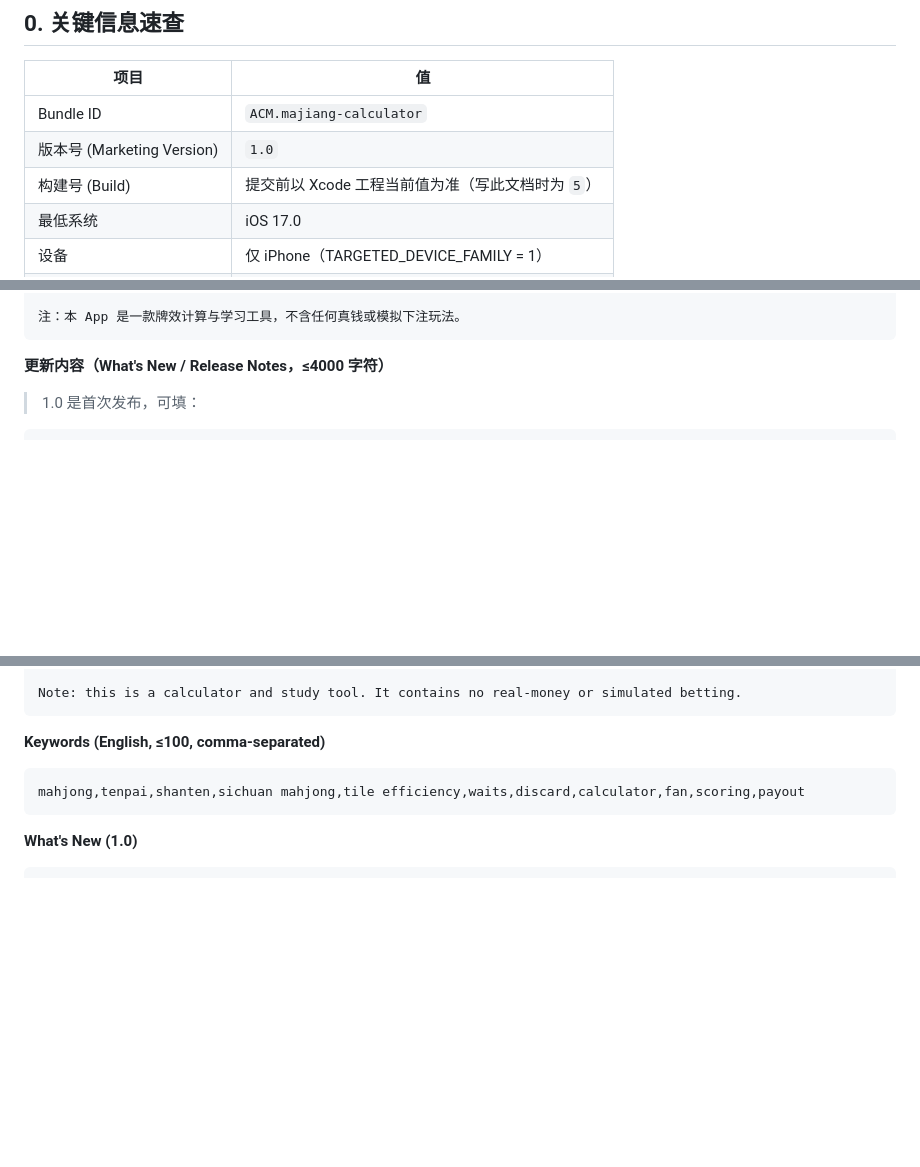
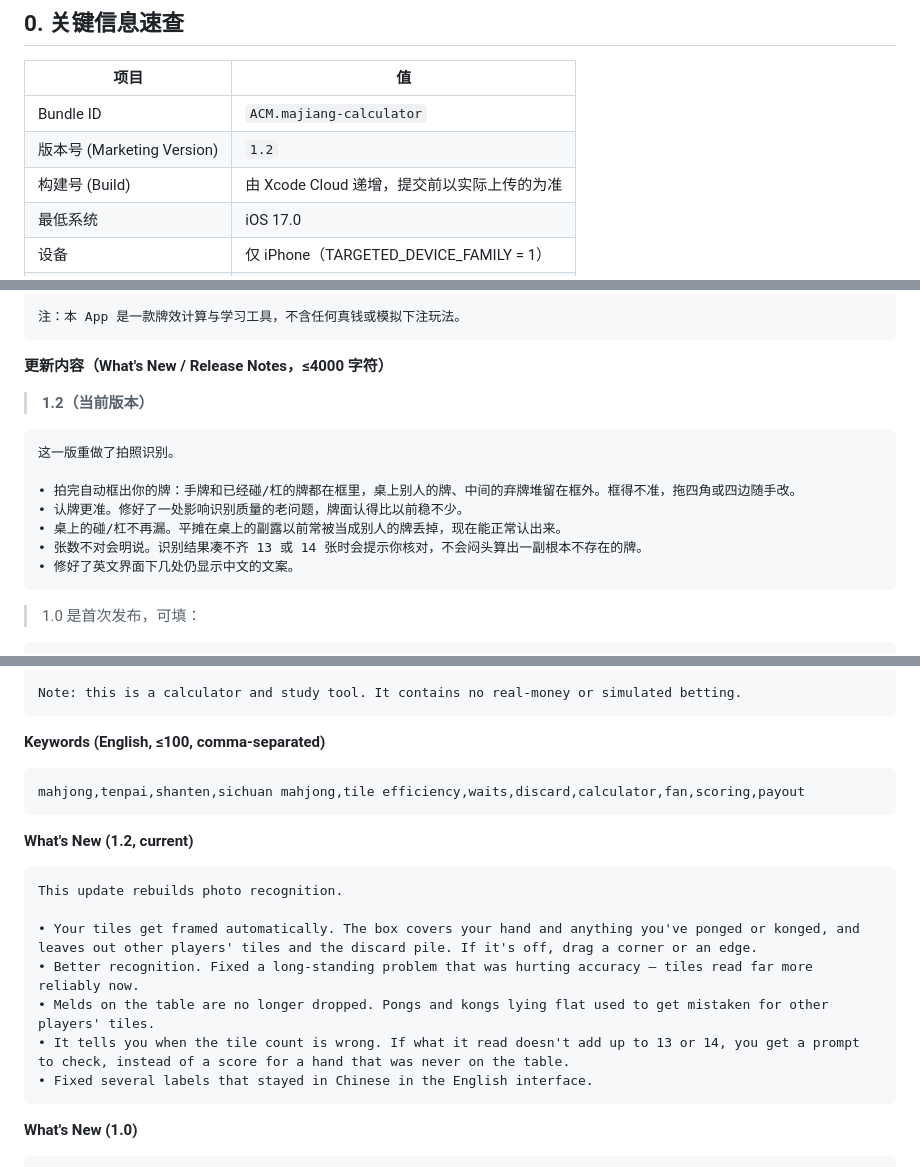
Before and after one commit to alanfeiyuchang/majiang_calculator, a Markdown page: app store/App Store Listing.md, 3 parts joined by grey strips. Rendered like a GitHub page; blank space fills up the shorter version.

Commit message:
App Store listing: 1.2 release notes and version fields [ci skip]
Adds the What's New copy for 1.2 in both languages and refreshes the
version table, which still described 1.0. Build number is now managed by
Xcode Cloud, so the doc no longer pins a value.

Co-Authored-By: Claude Opus 5 <noreply@anthropic.com>

````diff
--- a/app store/App Store Listing.md
+++ b/app store/App Store Listing.md
@@ -11,8 +11,8 @@
 | 项目 | 值 |
 |---|---|
 | Bundle ID | `ACM.majiang-calculator` |
-| 版本号 (Marketing Version) | `1.0` |
-| 构建号 (Build) | 提交前以 Xcode 工程当前值为准（写此文档时为 `5`） |
+| 版本号 (Marketing Version) | `1.2` |
+| 构建号 (Build) | 由 Xcode Cloud 递增，提交前以实际上传的为准 |
 | 最低系统 | iOS 17.0 |
 | 设备 | 仅 iPhone（TARGETED_DEVICE_FAMILY = 1） |
 | 开发团队 ID | `5V3HM8L9GT` |
@@ -94,6 +94,17 @@
 ```
 
 **更新内容（What's New / Release Notes，≤4000 字符）**
+
+> **1.2（当前版本）**
+```
+这一版重做了拍照识别。
+
+• 拍完自动框出你的牌：手牌和已经碰/杠的牌都在框里，桌上别人的牌、中间的弃牌堆留在框外。框得不准，拖四角或四边随手改。
+• 认牌更准。修好了一处影响识别质量的老问题，牌面认得比以前稳不少。
+• 桌上的碰/杠不再漏。平摊在桌上的副露以前常被当成别人的牌丢掉，现在能正常认出来。
+• 张数不对会明说。识别结果凑不齐 13 或 14 张时会提示你核对，不会闷头算出一副根本不存在的牌。
+• 修好了英文界面下几处仍显示中文的文案。
+```
 
 > 1.0 是首次发布，可填：
 ```
@@ -262,6 +273,17 @@ Note: this is a calculator and study tool. It contains no real-money or simulate
 mahjong,tenpai,shanten,sichuan mahjong,tile efficiency,waits,discard,calculator,fan,scoring,payout
 ```
 
+**What's New (1.2, current)**
+```
+This update rebuilds photo recognition.
+
+• Your tiles get framed automatically. The box covers your hand and anything you've ponged or konged, and leaves out other players' tiles and the discard pile. If it's off, drag a corner or an edge.
+• Better recognition. Fixed a long-standing problem that was hurting accuracy — tiles read far more reliably now.
+• Melds on the table are no longer dropped. Pongs and kongs lying flat used to get mistaken for other players' tiles.
+• It tells you when the tile count is wrong. If what it read doesn't add up to 13 or 14, you get a prompt to check, instead of a score for a hand that was never on the table.
+• Fixed several labels that stayed in Chinese in the English interface.
+```
+
 **What's New (1.0)**
 ```
 First release:
````
